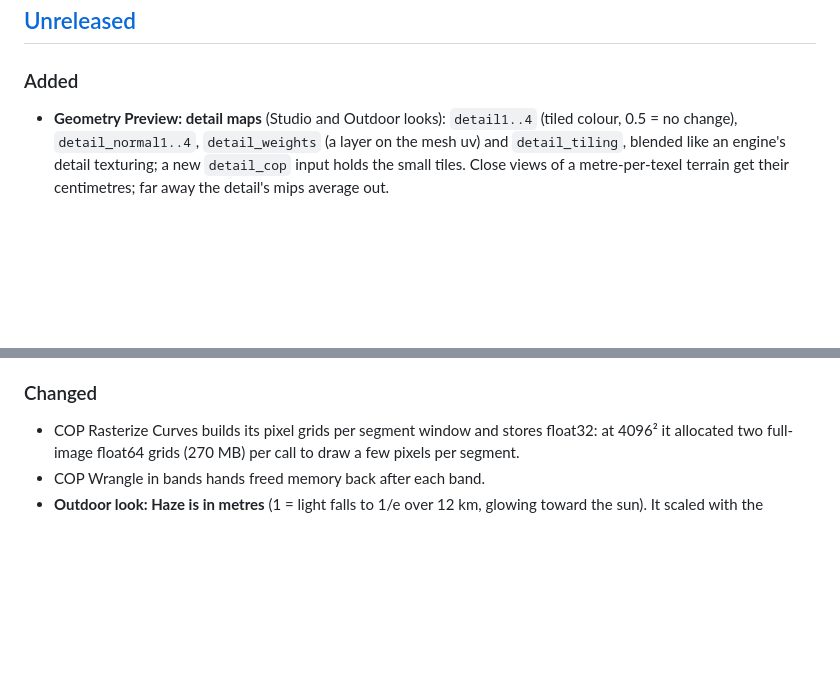
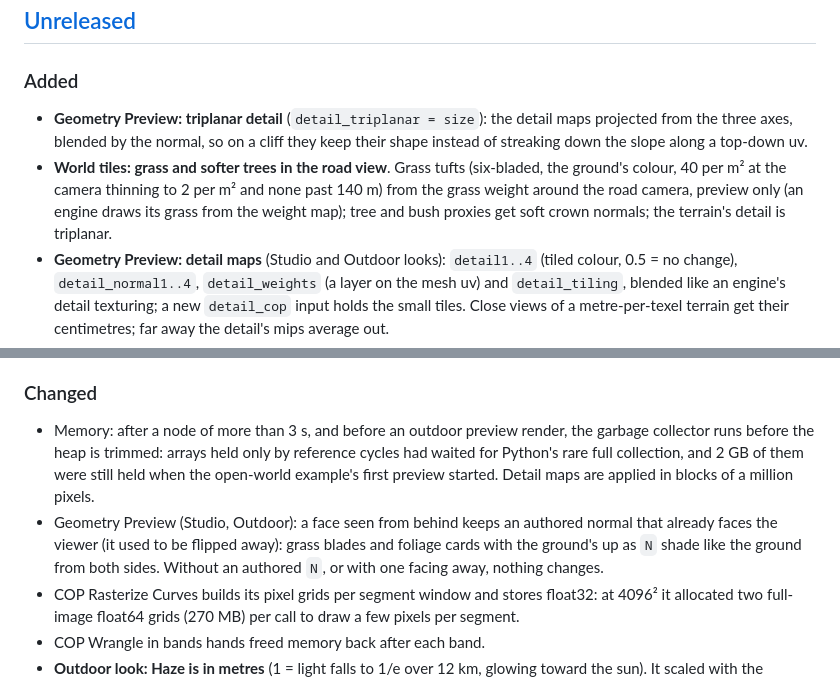
Before and after one commit to fedrov/comfyui_pcg, a Markdown page: CHANGELOG.md, 2 parts joined by grey strips. GitHub-like rendering; blank space fills up the shorter version.

Commit message:
World tiles road view: grass, soft tree crowns, triplanar detail

```diff
--- a/CHANGELOG.md
+++ b/CHANGELOG.md
@@ -6,6 +6,12 @@ All notable changes to this project are documented here. The format follows
 ## [Unreleased]
 
 ### Added
+- **Geometry Preview: triplanar detail** (`detail_triplanar = size`): the detail maps projected from the three axes,
+  blended by the normal, so on a cliff they keep their shape instead of streaking down the slope along a top-down uv.
+- **World tiles: grass and softer trees in the road view**. Grass tufts (six-bladed, the ground's colour, 40 per m²
+  at the camera thinning to 2 per m² and none past 140 m) from the grass weight around the road camera, preview
+  only (an engine draws its grass from the weight map); tree and bush proxies get soft crown normals; the terrain's
+  detail is triplanar.
 - **Geometry Preview: detail maps** (Studio and Outdoor looks): `detail1..4` (tiled colour, 0.5 = no change),
   `detail_normal1..4`, `detail_weights` (a layer on the mesh uv) and `detail_tiling`, blended like an engine's detail
   texturing; a new `detail_cop` input holds the small tiles. Close views of a metre-per-texel terrain get their
@@ -30,6 +36,13 @@ All notable changes to this project are documented here. The format follows
   both preview shots (`basecolor = @{material}_albedo`, `normal = @{material}_nrm`, `roughness = @{material}_rough`).
 
 ### Changed
+- Memory: after a node of more than 3 s, and before an outdoor preview render, the garbage collector runs before the
+  heap is trimmed: arrays held only by reference cycles had waited for Python's rare full collection, and 2 GB of
+  them were still held when the open-world example's first preview started. Detail maps are applied in blocks of a
+  million pixels.
+- Geometry Preview (Studio, Outdoor): a face seen from behind keeps an authored normal that already faces the viewer
+  (it used to be flipped away): grass blades and foliage cards with the ground's up as `N` shade like the ground from
+  both sides. Without an authored `N`, or with one facing away, nothing changes.
 - COP Rasterize Curves builds its pixel grids per segment window and stores float32: at 4096² it allocated two
   full-image float64 grids (270 MB) per call to draw a few pixels per segment.
 - COP Wrangle in bands hands freed memory back after each band.
```
Also changed, not shown: docs/examples/pcg_prod_world_tiles.md (+5 -3 lines), docs/reference/output.md (+2 -2 lines), docs/examples/images/pcg_prod_world_tiles.png, 15 other files.
